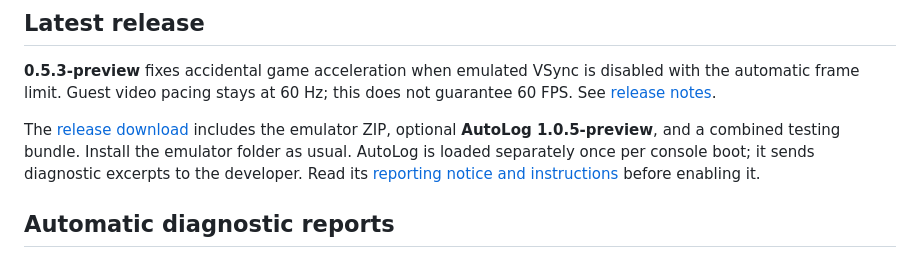
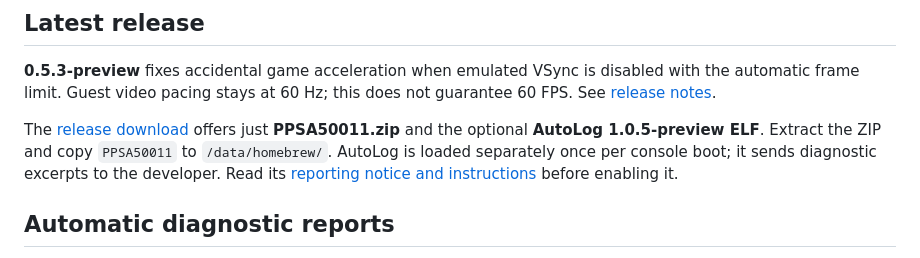
Before and after one commit to BrinooTk/PS5X360, a Markdown page: README.md, the part around the change. Drawn GitHub-style.

Commit message:
Simplify release downloads to PPSA50011 ZIP and AutoLog ELF

```diff
--- a/README.md
+++ b/README.md
@@ -120,8 +120,8 @@ disabled with the automatic frame limit. Guest video pacing stays at 60 Hz;
 this does not guarantee 60 FPS. See [release notes](docs/releases/v0.5.3-preview.md).
 
 The [release download](https://github.com/BrinooTk/PS5X360/releases/tag/v0.5.3-preview)
-includes the emulator ZIP, optional **AutoLog 1.0.5-preview**, and a combined
-testing bundle. Install the emulator folder as usual. AutoLog is loaded separately
+offers just **PPSA50011.zip** and the optional **AutoLog 1.0.5-preview ELF**.
+Extract the ZIP and copy `PPSA50011` to `/data/homebrew/`. AutoLog is loaded separately
 once per console boot; it sends diagnostic excerpts to the developer. Read its
 [reporting notice and instructions](native/autolog/README.md) before enabling it.
 
```
